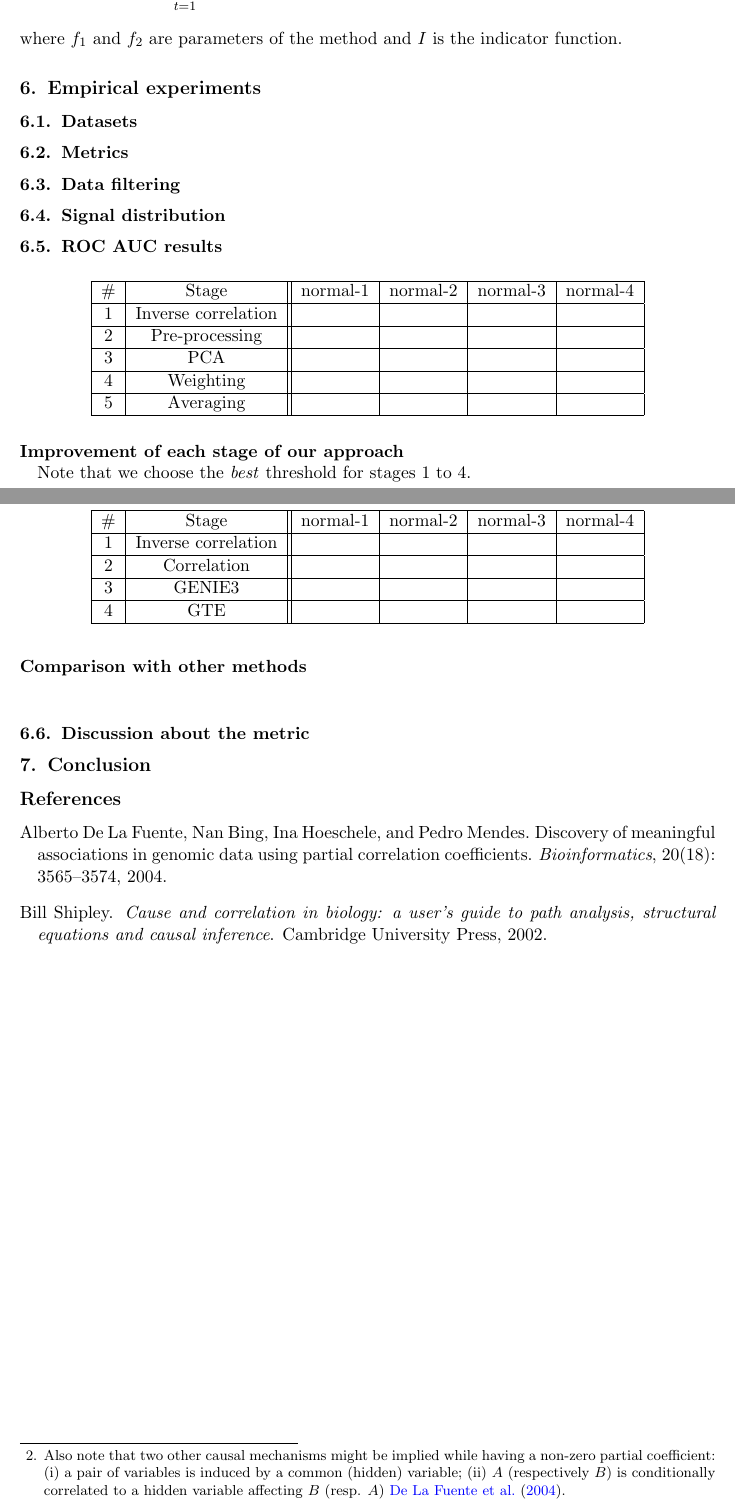
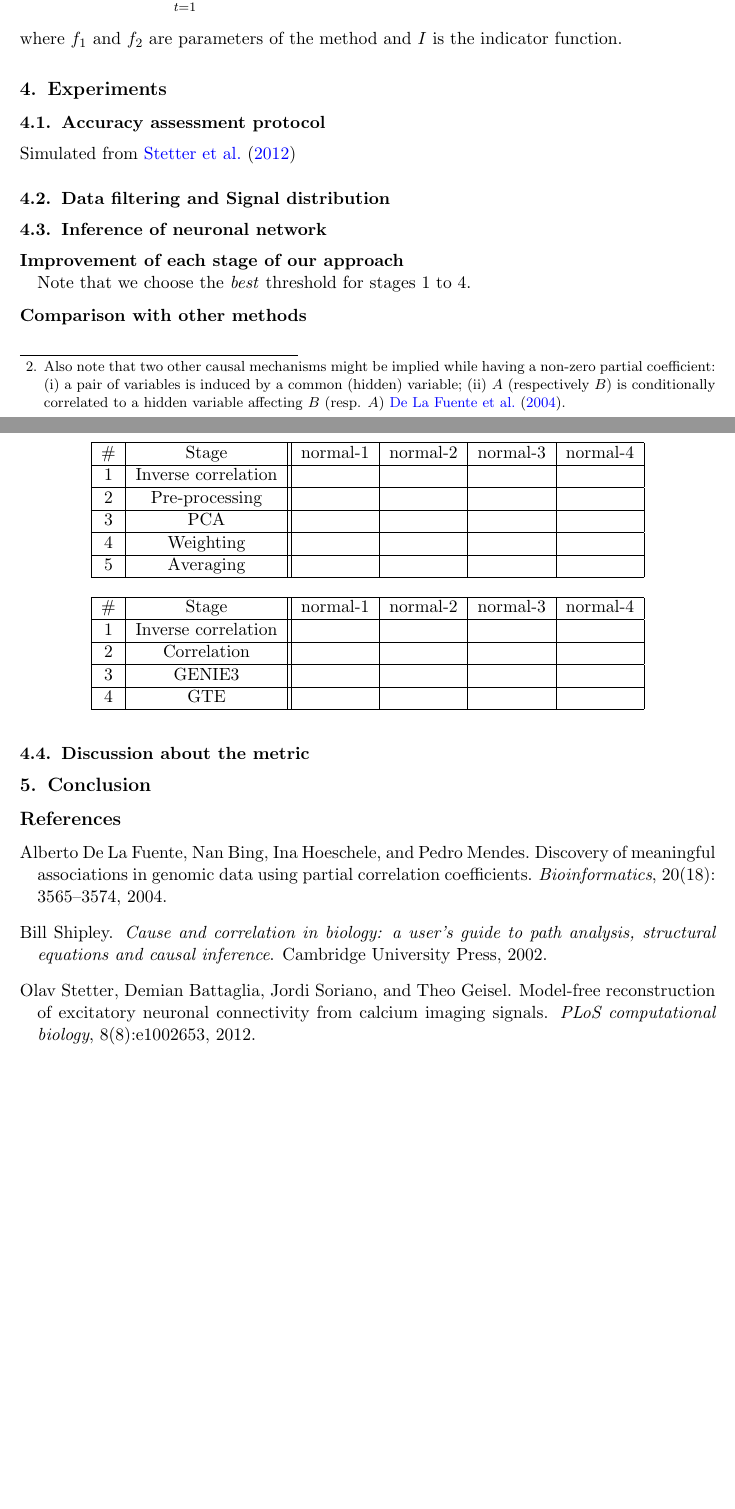
Before and after one commit to asutera/paper-connectomics, a LaTeX thesis (article.tex): two parts of pages 4 and 5 of 5, joined at a grey line, cut so that both start at the same text, the shorter picture padded with empty space. Compiled offline with pdfLaTeX.

Commit message:
rework strucutre + add reference for datasets

```diff
--- a/article.tex
+++ b/article.tex
@@ -308,16 +308,18 @@ indicator function. % TODO say that we use only the 3 first filters for this
 % TODO speak that we should set the diagonal to the minimum to gain some
 % performance.
 
-\section{Empirical experiments}
-\subsection{Datasets}
+\section{Experiments}
+\subsection{Accuracy assessment protocol}
+% Datasets
 
+Simulated from \cite{stetter2012model}
 
+% Metrics : ROC AUC an AUPRC
 
+\subsection{Data filtering and Signal distribution}
 
-\subsection{Metrics}
-\subsection{Data filtering}
-\subsection{Signal distribution}
-\subsection{ROC AUC results}
+\subsection{Inference of neuronal network}
+
 \paragraph{Improvement of each stage of our approach\\}
 
 
```
Also changed, not shown: references.bib (+11 -0 lines), article.tex (12 more changed lines).
